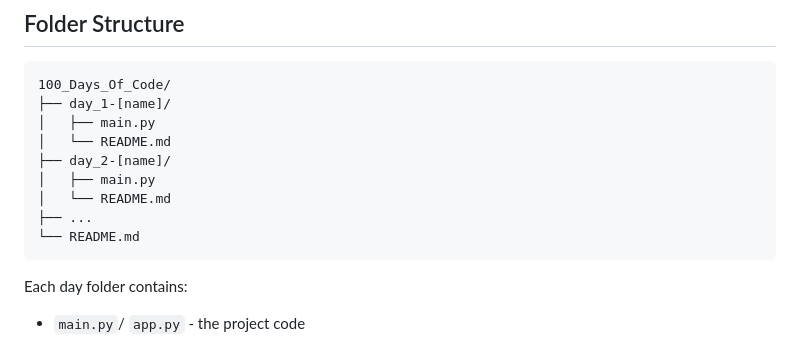
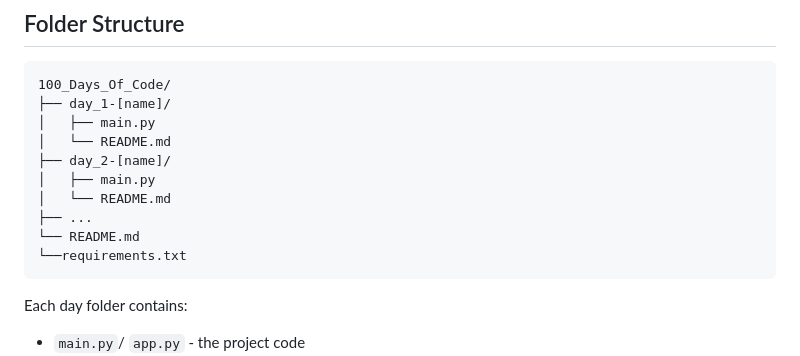
Before and after one commit to marsade/100_Days_Of_Code, a Markdown page: README.md, the part around the change. GitHub-like rendering.

````diff
--- a/README.md
+++ b/README.md
@@ -45,6 +45,7 @@
 │   └── README.md
 ├── ...
 └── README.md
+└──requirements.txt
 ```
 
 Each day folder contains:
````
